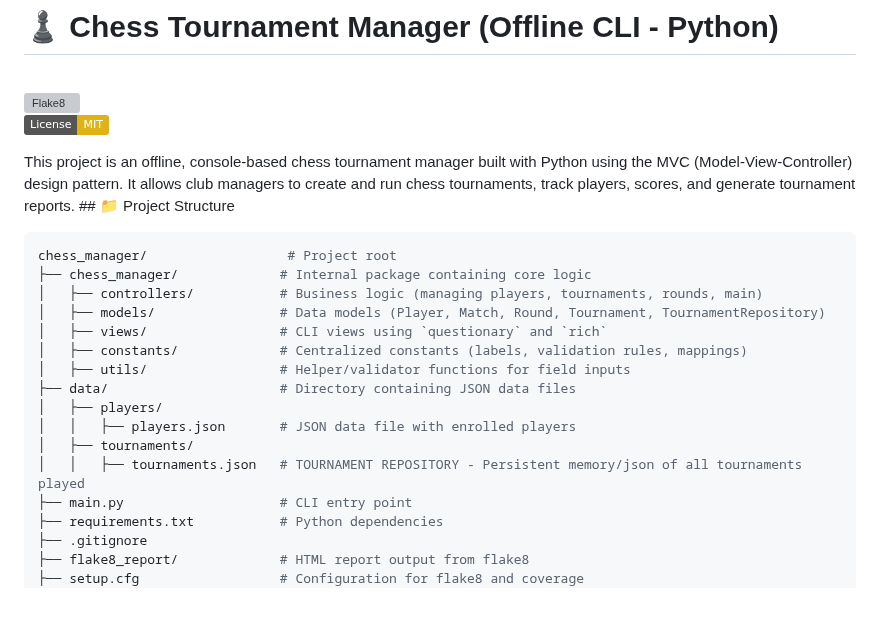
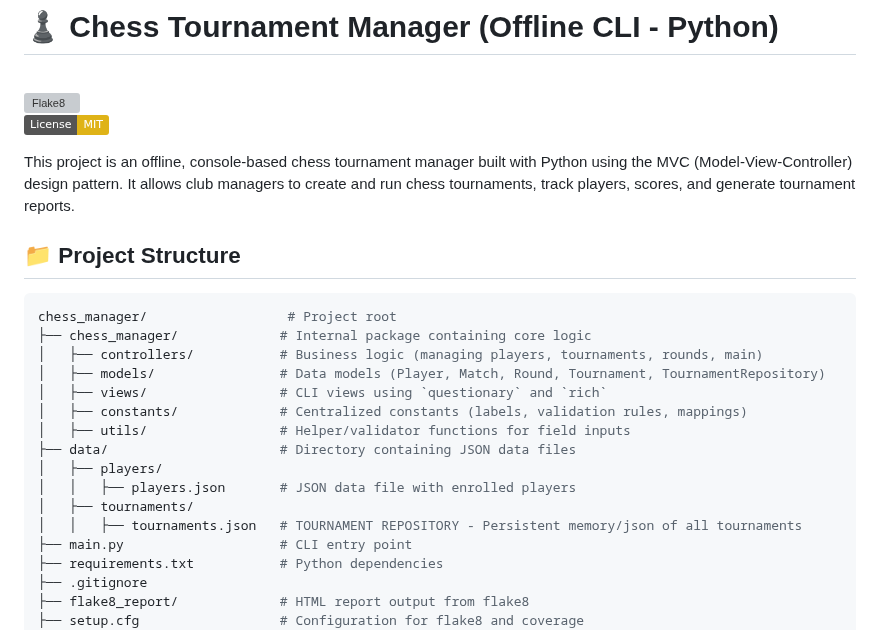
Before and after one commit to SiRipo92/chess_manager, a Markdown page: README.md, the part around the change. GitHub-like rendering; badges without logos; blank space fills up the shorter version; grey boxes are pictures that could not be loaded.

Commit message:
spaced out Project Structure line and removed word in project structure to remove horizontal scroll

````diff
--- a/README.md
+++ b/README.md
@@ -2,6 +2,7 @@
 <br>[![Flake8](https://github.com/SiRipo92/chess_manager/actions/workflows/lint.yml/badge.svg?branch=main)](https://github.com/SiRipo92/chess_manager/actions/workflows/lint.yml)
 <br>[![License: MIT](https://img.shields.io/badge/License-MIT-yellow.svg)](LICENSE)
 <p>This project is an offline, console-based chess tournament manager built with Python using the MVC (Model-View-Controller) design pattern. It allows club managers to create and run chess tournaments, track players, scores, and generate tournament reports.
+
 ## 📁 Project Structure
 
 ```bash
@@ -16,7 +17,7 @@ chess_manager/                  # Project root
 │   ├── players/
 │   │   ├── players.json       # JSON data file with enrolled players
 │   ├── tournaments/
-│   │   ├── tournaments.json   # TOURNAMENT REPOSITORY - Persistent memory/json of all tournaments played
+│   │   ├── tournaments.json   # TOURNAMENT REPOSITORY - Persistent memory/json of all tournaments
 ├── main.py                    # CLI entry point
 ├── requirements.txt           # Python dependencies
 ├── .gitignore
````
